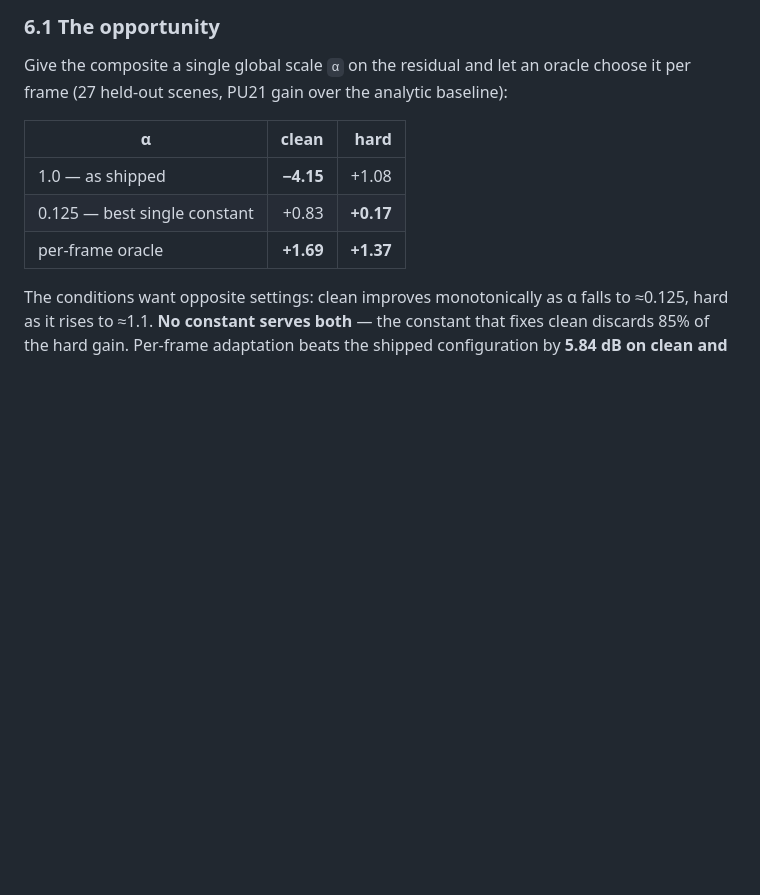
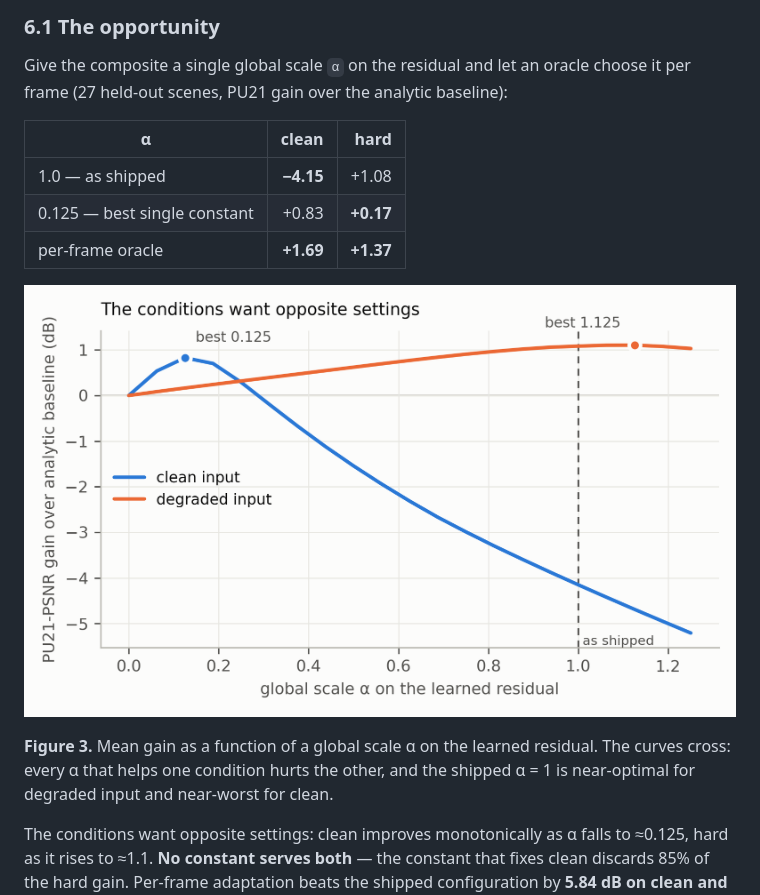
Before and after one commit to fxtdstudios/RUDRA, a Markdown page: PAPER_DRAFT_2026-08-29.md, the part around one of its changes. Rendered like a GitHub page; pictures changed too: docs/figures/fig2_alpha_sweep.png (added); blank space fills up the shorter version.

```diff
--- a/PAPER_DRAFT_2026-08-29.md
+++ b/PAPER_DRAFT_2026-08-29.md
@@ -180,6 +195,13 @@ choose it per frame (27 held-out scenes, PU21 gain over the analytic baseline):
 | 1.0 — as shipped | **−4.15** | +1.08 |
 | 0.125 — best single constant | +0.83 | **+0.17** |
 | per-frame oracle | **+1.69** | **+1.37** |
+
+![The alpha sweep, clean and degraded](docs/figures/fig2_alpha_sweep.png)
+
+**Figure 3.** Mean gain as a function of a global scale α on the learned
+residual. The curves cross: every α that helps one condition hurts the other,
+and the shipped α = 1 is near-optimal for degraded input and near-worst for
+clean.
 
 The conditions want opposite settings: clean improves monotonically as α falls
 to ≈0.125, hard as it rises to ≈1.1. **No constant serves both** — the constant
```
Also changed, not shown: other parts of PAPER_DRAFT_2026-08-29.md (+15 -0 lines), docs/figures/fig1_gain_vs_headroom.png (added), docs/figures/fig3_metric_disagreement.png (added), 3 other files.
